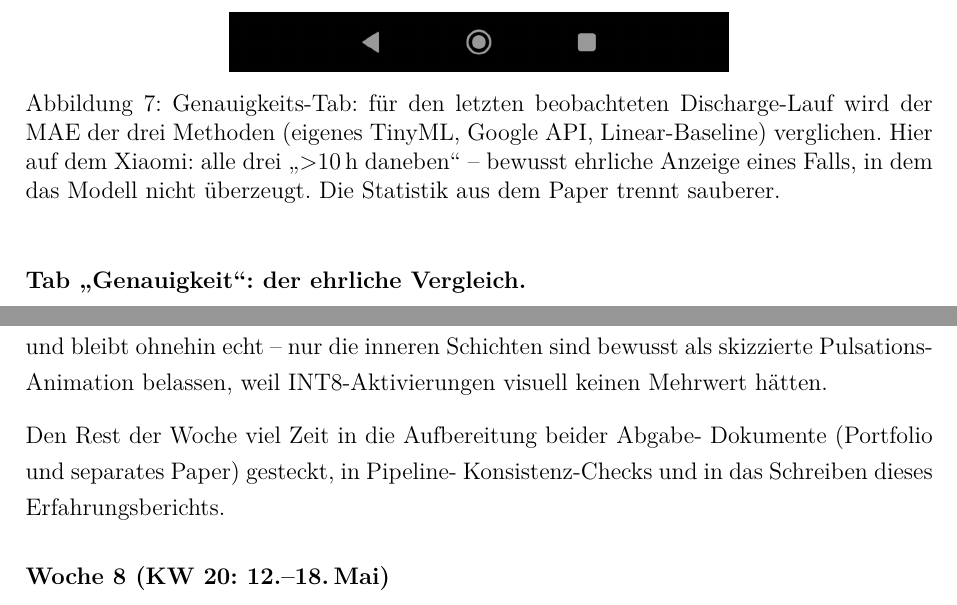
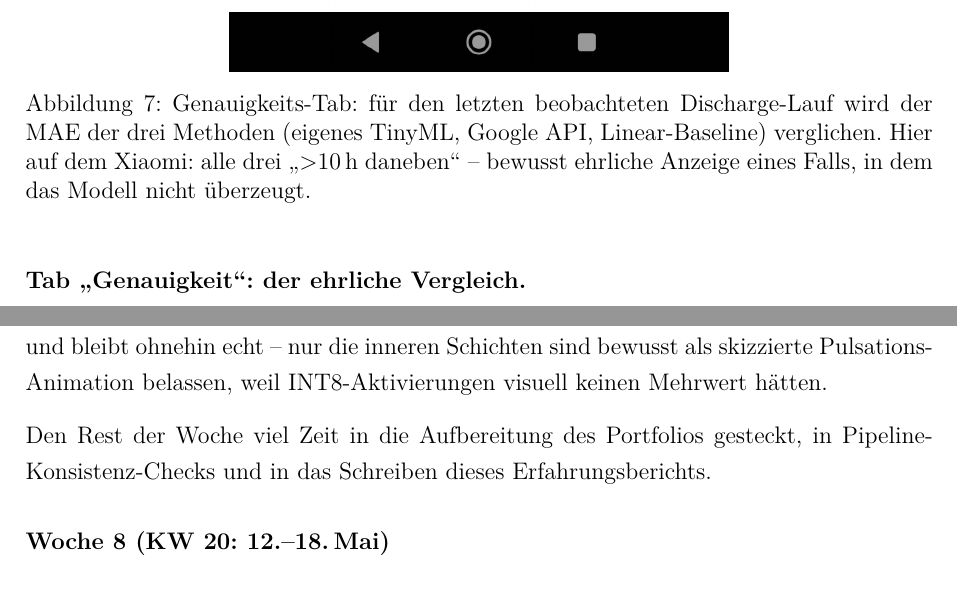
Before and after one commit to Keno-fsdf/HandyUsageRepo, a LaTeX document (portfolio/main.tex): two parts of pages 20 and 41 of 49, joined at a grey line, cut so that both start at the same text. Compiled offline with pdfLaTeX.

Commit message:
Doc-wide: drop all four direct mentions of the separate Paper
Removed:
- Genauigkeits-Tab figure caption: 'Die Statistik aus dem Paper trennt
  sauberer' -- pointed readers at a doc not handed in here.
- Woche 7 closing: 'beider Abgabe-Dokumente (Portfolio und separates
  Paper)' -> just 'des Portfolios'.
- Gesamt-Aufwand table row 7: 'Portfolio/Paper schreiben' ->
  'Portfolio schreiben'.
- KI-Nutzung Schreibhilfe bullet: 'Strukturierung dieses Portfolios
  und des separaten Papers' -> only the portfolio.

The portfolio now stands on its own without nudging the reader toward
a parallel deliverable.

Co-Authored-By: Claude <noreply@anthropic.com>

```diff
--- a/portfolio/main.tex
+++ b/portfolio/main.tex
@@ -670,8 +670,7 @@ funktioniert. Drei eigene Custom-Canvas-Views, die alle live laufen.
 wird der MAE der drei Methoden (eigenes TinyML, Google API,
 Linear-Baseline) verglichen. Hier auf dem Xiaomi: alle drei
 \glqq{}>10\,h daneben\grqq{} -- bewusst ehrliche Anzeige eines
-Falls, in dem das Modell nicht überzeugt. Die Statistik aus dem Paper
-trennt sauberer.}
+Falls, in dem das Modell nicht überzeugt.}
 \label{fig:screen_accuracy}
 \end{figure}
 
@@ -1531,9 +1530,9 @@ echt -- nur die inneren Schichten sind bewusst als skizzierte
 Pulsations-Animation belassen, weil INT8-Aktivierungen visuell
 keinen Mehrwert hätten.
 
-Den Rest der Woche viel Zeit in die Aufbereitung beider Abgabe-
-Dokumente (Portfolio und separates Paper) gesteckt, in Pipeline-
-Konsistenz-Checks und in das Schreiben dieses Erfahrungsberichts.
+Den Rest der Woche viel Zeit in die Aufbereitung des Portfolios
+gesteckt, in Pipeline-Konsistenz-Checks und in das Schreiben
+dieses Erfahrungsberichts.
 
 \subsubsection*{Woche 8 (KW 20: 12.--18.\,Mai)}
 
```
Also changed, not shown: portfolio/main.pdf, portfolio/main.tex (6 more changed lines).
